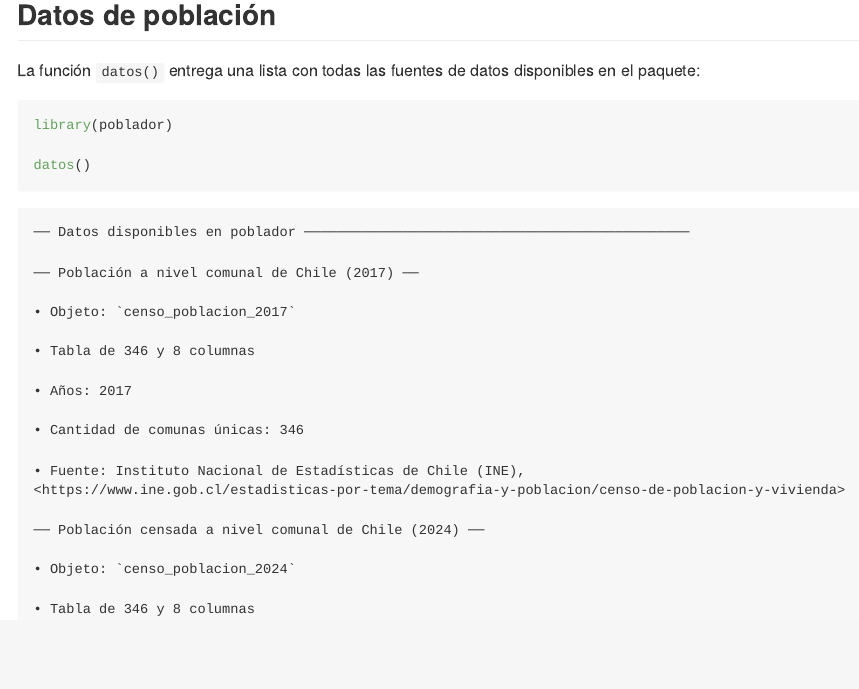
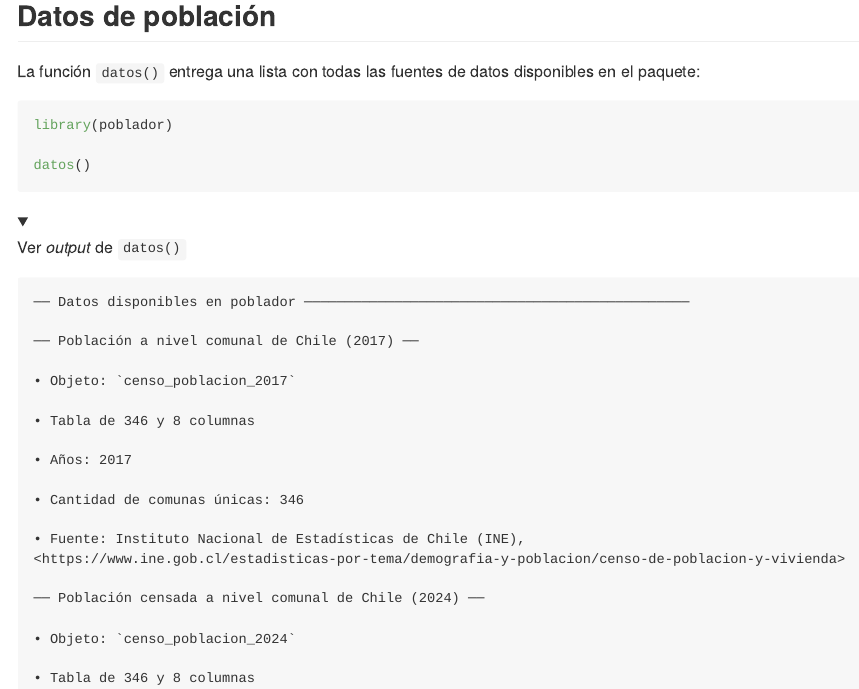
Before and after one commit to bastianolea/poblador, a Quarto document (README.qmd): the page in a window 1100 px wide, from 750 px down before the commit and from 800 px down after it, so that both start at the same text. The pictures show the output file README.md that the author committed with the source, drawn offline in the style of GitHub; folded parts are opened.

Commit message:
hex, readme

````diff
--- a/README.qmd
+++ b/README.qmd
@@ -39,10 +39,21 @@ install.packages("territorial", repos = "https://bastianolea.r-universe.dev")
 La función `datos()` entrega una lista con todas las fuentes de datos disponibles en el paquete:
 
 ```{r}
+#| output: false
 library(poblador)
 
 datos()
 ```
+
+<details>
+<summary>Ver _output_ de `datos()`</summary>
+
+```{r}
+#| echo: false
+datos()
+```
+
+</details>
 
 Puedes usar estas fuentes de datos para consularlas, cruzarlas con otras tablas, o su uso principal, que es usarlas para alimentar a la función `agregar_poblacion()`, como veremos a continuación.
 
````
Also changed, not shown: README.md, pkgdown/favicon/apple-touch-icon.png (added), pkgdown/favicon/favicon-96x96.png (added), pkgdown/favicon/favicon.svg (added), pkgdown/favicon/web-app-manifest-192x192.png (added), pkgdown/favicon/web-app-manifest-512x512.png (added), README.qmd (2 more changed lines), 5 other files.
